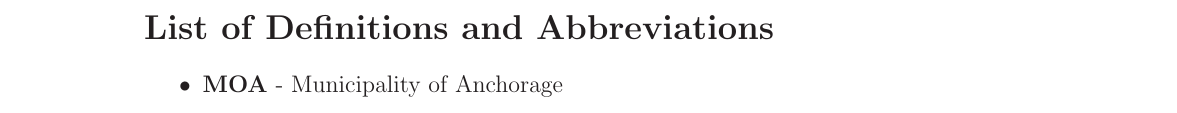
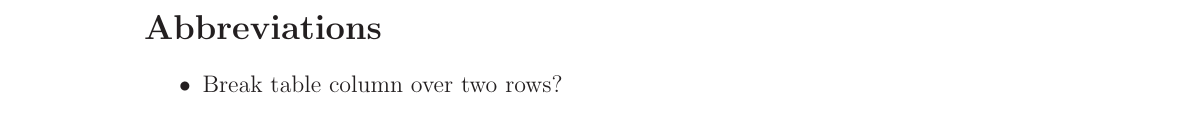
Before and after one commit to marcilr/virtualbox-tex, a LaTeX paper (virtualbox.tex): part of page 4 of 13, cut at the place of the change. Compiled offline with LaTeX, dvips and Ghostscript.

Commit message:
Migrated abbrevitations to:   \input{00SECTIONS/abbreviations.tex}

```diff
--- a/virtualbox.tex
+++ b/virtualbox.tex
@@ -272,9 +272,9 @@ pdfkeywords={LaTeX Examples}
 
 %% =============== List of Abbreviations ===============
 %% =============== List of Abbreviations ===============
-\newpage
-\setcounter{secnumdepth}{0}
-\section{List of Definitions and Abbreviations}
-\begin{itemize*}
-  \item{\begin{bf}MOA\end{bf}} - Municipality of Anchorage
+%%\newpage
+%%\setcounter{secnumdepth}{0}
+%%\section{List of Definitions and Abbreviations}
+%%\begin{itemize*}
+%%  \item{\begin{bf}MOA\end{bf}} - Municipality of Anchorage
 
```
Also changed, not shown: virtualbox.tex (3 more changed lines).
